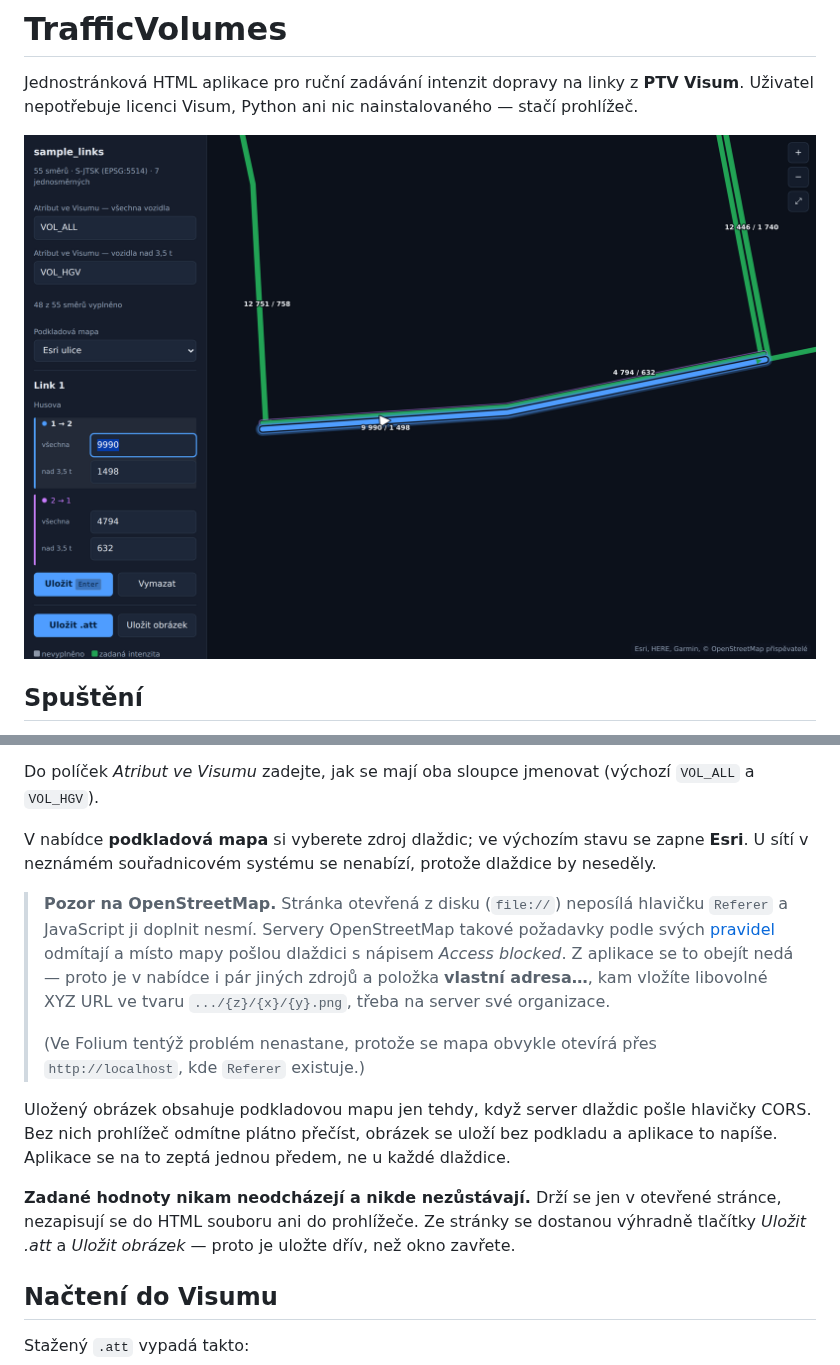
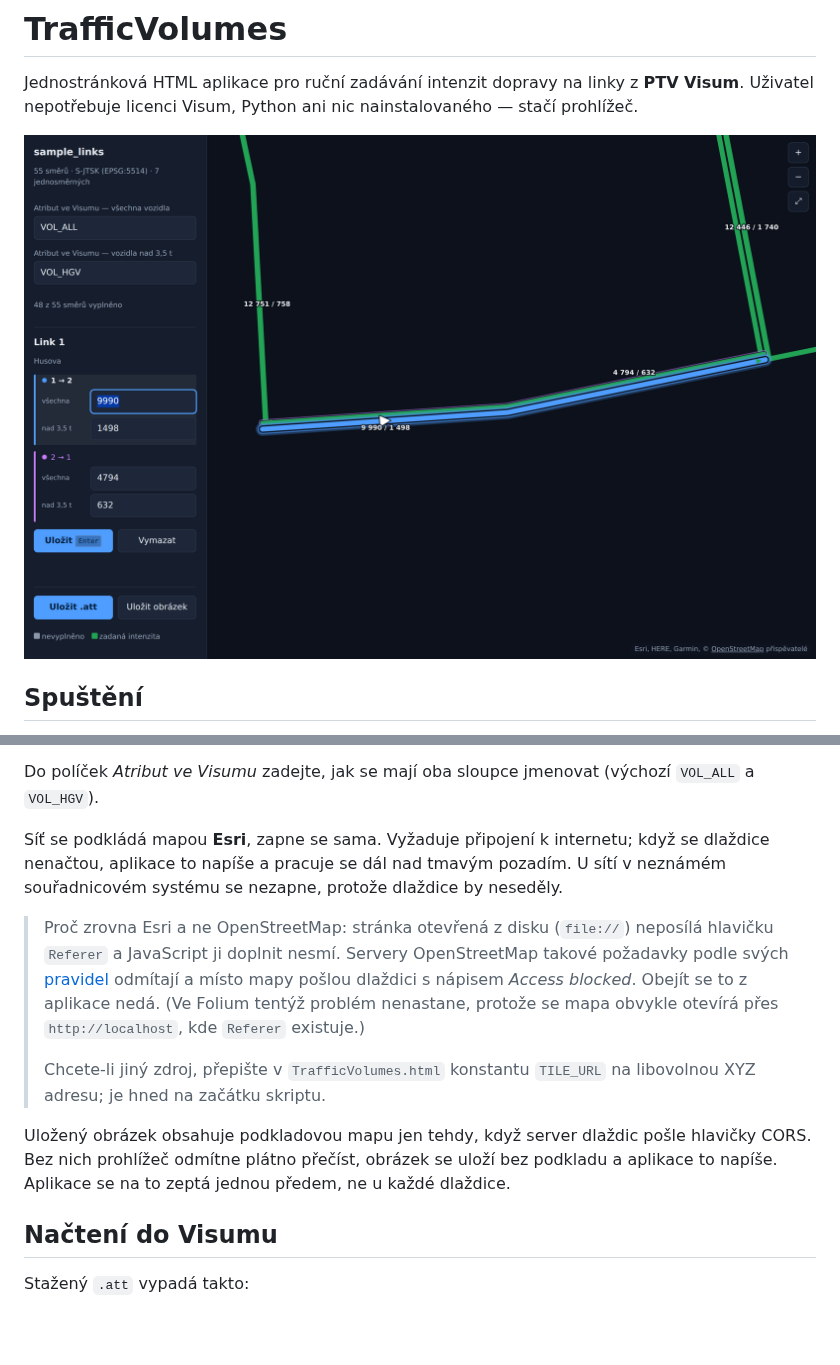
Before and after one commit to MartinNov4k/TrafficVolumes, a Markdown page: README.md, 2 parts joined by grey strips. Rendered like a GitHub page; pictures changed too: docs/screenshot.png; blank space fills up the shorter version.

```diff
--- a/README.md
+++ b/README.md
@@ -29,31 +29,26 @@ To je celé. Funguje offline i z flash disku, nic se nikam neodesílá.
 Do políček *Atribut ve Visumu* zadejte, jak se mají oba sloupce jmenovat
 (výchozí `VOL_ALL` a `VOL_HGV`).
 
-V nabídce **podkladová mapa** si vyberete zdroj dlaždic; ve výchozím stavu
-se zapne **Esri**. U sítí v neznámém souřadnicovém systému se nenabízí,
-protože dlaždice by neseděly.
+Síť se podkládá mapou **Esri**, zapne se sama. Vyžaduje připojení
+k internetu; když se dlaždice nenačtou, aplikace to napíše a pracuje se dál nad
+tmavým pozadím. U sítí v neznámém souřadnicovém systému se nezapne, protože
+dlaždice by neseděly.
 
-> **Pozor na OpenStreetMap.** Stránka otevřená z disku (`file://`) neposílá
-> hlavičku `Referer` a JavaScript ji doplnit nesmí. Servery OpenStreetMap
-> takové požadavky podle svých
+> Proč zrovna Esri a ne OpenStreetMap: stránka otevřená z disku (`file://`)
+> neposílá hlavičku `Referer` a JavaScript ji doplnit nesmí. Servery
+> OpenStreetMap takové požadavky podle svých
 > [pravidel](https://operations.osmfoundation.org/policies/tiles/) odmítají a
-> místo mapy pošlou dlaždici s nápisem *Access blocked*. Z aplikace se to
-> obejít nedá — proto je v nabídce i pár jiných zdrojů a položka **vlastní
-> adresa…**, kam vložíte libovolné XYZ URL ve tvaru `.../{z}/{x}/{y}.png`,
-> třeba na server své organizace.
+> místo mapy pošlou dlaždici s nápisem *Access blocked*. Obejít se to z
+> aplikace nedá. (Ve Folium tentýž problém nenastane, protože se mapa obvykle
+> otevírá přes `http://localhost`, kde `Referer` existuje.)
 >
-> (Ve Folium tentýž problém nenastane, protože se mapa obvykle otevírá přes
-> `http://localhost`, kde `Referer` existuje.)
+> Chcete-li jiný zdroj, přepište v `TrafficVolumes.html` konstantu `TILE_URL`
+> na libovolnou XYZ adresu; je hned na začátku skriptu.
 
 Uložený obrázek obsahuje podkladovou mapu jen tehdy, když server dlaždic pošle
 hlavičky CORS. Bez nich prohlížeč odmítne plátno přečíst, obrázek se uloží bez
-podkladu a aplikace to napíše. Aplikace se na to zeptá jednou předem, ne u
-každé dlaždice.
-
-**Zadané hodnoty nikam neodcházejí a nikde nezůstávají.** Drží se jen
-v otevřené stránce, nezapisují se do HTML souboru ani do prohlížeče. Ze
-stránky se dostanou výhradně tlačítky *Uložit .att* a *Uložit obrázek* —
-proto je uložte dřív, než okno zavřete.
+podkladu a aplikace to napíše. Aplikace se na to zeptá jednou předem, ne
+u každé dlaždice.
 
 ## Načtení do Visumu
 
```
Also changed, not shown: 3 other files.
